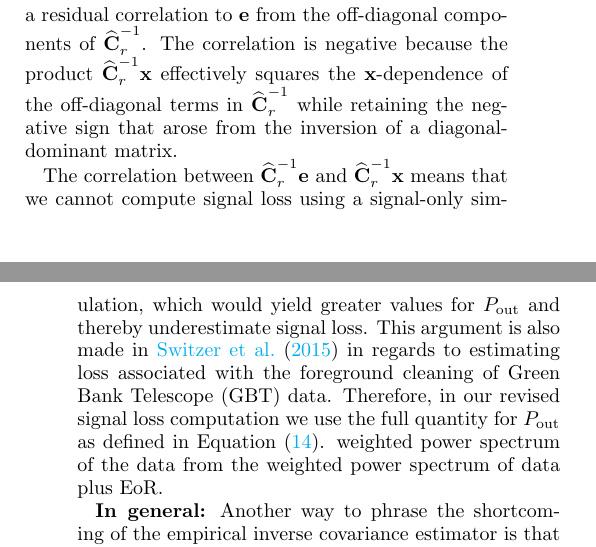
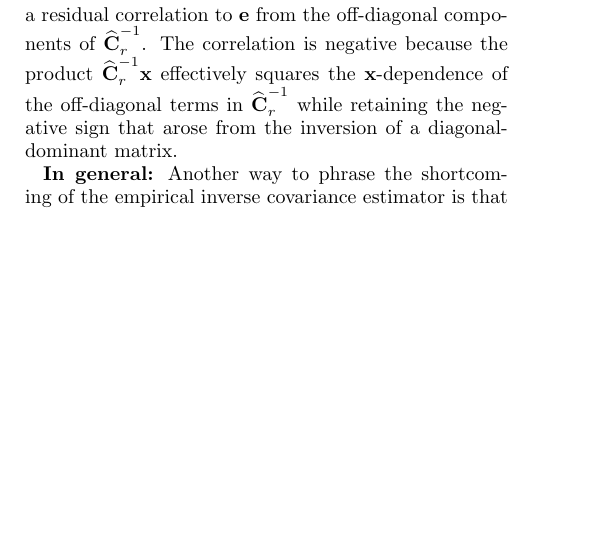
Before and after one commit to carinacheng/PAPERMethods_paper, a LaTeX paper (PAPER.tex): two parts of the columns of pages 17 and 18 of 31 before the commit and part of one column of page 17 of 31 after it, the two joined at a grey line, cut so that both start at the same text, the shorter picture padded with empty space. Compiled offline with pdfLaTeX.

Commit message:
Commenting a repeat statement.

```diff
--- a/PAPER.tex
+++ b/PAPER.tex
@@ -1168,10 +1168,10 @@ of the off-diagonal terms in $\widehat{\textbf{C}}^{-1}_{r}$ while retaining the
 of a diagonal-dominant matrix.
 % XXX [ARP: we may want to write this all out explicitly in an appendix]
 
-The correlation between $\widehat{\textbf{C}}_r^{-1}\textbf{e}$ and $\widehat{\textbf{C}}_r^{-1}\textbf{x}$ means that we cannot compute signal loss using a signal-only
-simulation, which would yield greater values for $P_{\rm out}$ and thereby underestimate signal loss. This argument is also made in \citet{switzer_et_al2015} in regards to estimating loss associated with the foreground cleaning of Green Bank Telescope (GBT) data. Therefore, in our revised
-signal loss computation we use the full quantity for $P_{\rm out}$ as defined in Equation \eqref{eq:crossterm_full}.
-weighted power spectrum of the data from the weighted power spectrum of data plus EoR.
+%The correlation between $\widehat{\textbf{C}}_r^{-1}\textbf{e}$ and $\widehat{\textbf{C}}_r^{-1}\textbf{x}$ means that we cannot compute signal loss using a signal-only
+%simulation, which would yield greater values for $P_{\rm out}$ and thereby underestimate signal loss. This argument is also made in \citet{switzer_et_al2015} in regards to estimating loss associated with the foreground cleaning of Green Bank Telescope (GBT) data. Therefore, in our revised
+%signal loss computation we use the full quantity for $P_{\rm out}$ as defined in Equation \eqref{eq:crossterm_full}.
+%weighted power spectrum of the data from the weighted power spectrum of data plus EoR.
 
 %\dcj{This paragraph has me confused.}
 %The conclusion is that signal loss generically arises because of couplings between $\widehat{\textbf{C}}^{-1}_{r}$ and $\mathbf{x}$. In principle, using $\widehat{\textbf{C}}^{-1}_{r}$ in place of the true inverse covariance $\textbf{C}^{-1}$ provides yet another source of multiplicative bias, which results in a modification to the treatment shown here. Such a modification is accounted for in the demonstration of Appendix \ref{sec:sigloss_appendix}, where we additionally discard the assumption that $|\textbf{x}|\ll|\textbf{e}|$. However, despite the loosening of these approximations, one sees that the qualitative message (of anti-correlations resulting in signal loss) remains intact.
```
